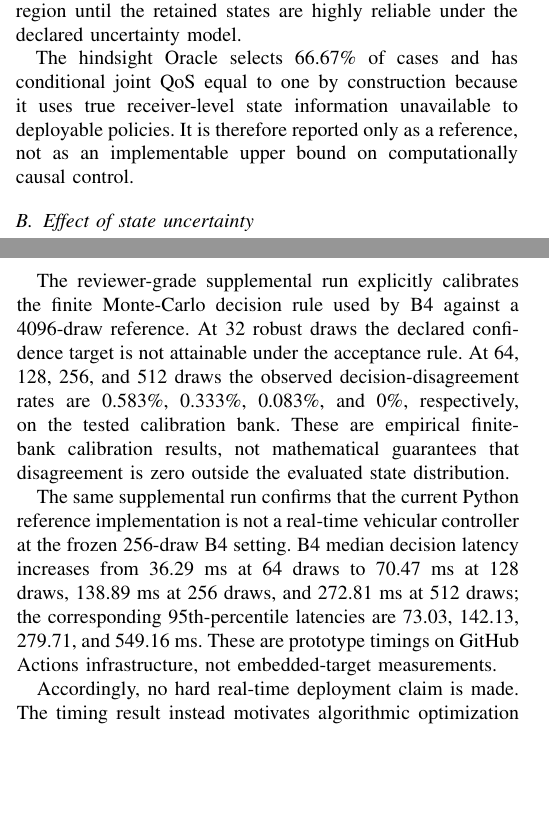
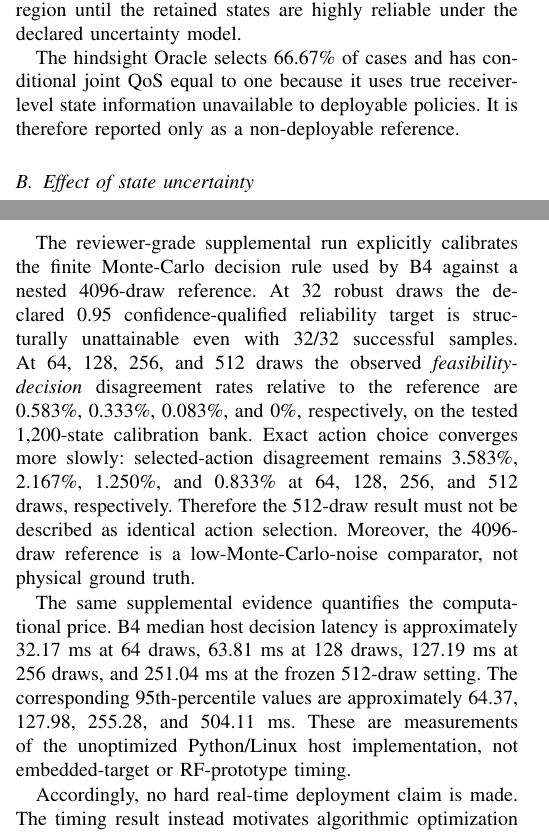
Before and after one commit to panagiotagrosdouli/adaptive-pc-fmcw-isac, a LaTeX paper (paper/manuscript_v2_1.tex, which reads paper/final_results_discussion.tex): two parts of the columns of pages 4 and 6 of 8, joined at a grey line, cut so that both start at the same text, the shorter picture padded with empty space. Compiled offline with pdfLaTeX.

Commit message:
paper: correct calibration and runtime evidence in results discussion

```diff
--- a/paper/final_results_discussion.tex
+++ b/paper/final_results_discussion.tex
@@ -15,7 +15,7 @@ This reduction in unconditional availability is not a statistical ambiguity. The
 
 Conditioned on selection, however, the behavior changes qualitatively. B3 achieves 84.83\% conditional joint QoS, while B4 succeeds in all 1,468 selected cases. The corresponding one-sided 95\% Wilson lower bound for B4 is 99.816\%, well above the declared 95\% reliability target. The central empirical result is therefore a reliability--availability trade-off: B4 does not enlarge the operating region; it contracts the operating region until the retained states are highly reliable under the declared uncertainty model.
 
-The hindsight Oracle selects 66.67\% of cases and has conditional joint QoS equal to one by construction because it uses true receiver-level state information unavailable to deployable policies. It is therefore reported only as a reference, not as an implementable upper bound on computationally causal control.
+The hindsight Oracle selects 66.67\% of cases and has conditional joint QoS equal to one because it uses true receiver-level state information unavailable to deployable policies. It is therefore reported only as a non-deployable reference.
 
 \subsection{Effect of state uncertainty}
 
@@ -51,9 +51,9 @@ The broader implication is that robust reliability is not obtained for free. B4
 
 \subsection{Finite-draw calibration and runtime limitation}
 
-The reviewer-grade supplemental run explicitly calibrates the finite Monte-Carlo decision rule used by B4 against a 4096-draw reference. At 32 robust draws the declared confidence target is not attainable under the acceptance rule. At 64, 128, 256, and 512 draws the observed decision-disagreement rates are 0.583\%, 0.333\%, 0.083\%, and 0\%, respectively, on the tested calibration bank. These are empirical finite-bank calibration results, not mathematical guarantees that disagreement is zero outside the evaluated state distribution.
+The reviewer-grade supplemental run explicitly calibrates the finite Monte-Carlo decision rule used by B4 against a nested 4096-draw reference. At 32 robust draws the declared 0.95 confidence-qualified reliability target is structurally unattainable even with 32/32 successful samples. At 64, 128, 256, and 512 draws the observed \emph{feasibility-decision} disagreement rates relative to the reference are 0.583\%, 0.333\%, 0.083\%, and 0\%, respectively, on the tested 1,200-state calibration bank. Exact action choice converges more slowly: selected-action disagreement remains 3.583\%, 2.167\%, 1.250\%, and 0.833\% at 64, 128, 256, and 512 draws, respectively. Therefore the 512-draw result must not be described as identical action selection. Moreover, the 4096-draw reference is a low-Monte-Carlo-noise comparator, not physical ground truth.
 
-The same supplemental run confirms that the current Python reference implementation is not a real-time vehicular controller at the frozen 256-draw B4 setting. B4 median decision latency increases from 36.29~ms at 64 draws to 70.47~ms at 128 draws, 138.89~ms at 256 draws, and 272.81~ms at 512 draws; the corresponding 95th-percentile latencies are 73.03, 142.13, 279.71, and 549.16~ms. These are prototype timings on GitHub Actions infrastructure, not embedded-target measurements.
+The same supplemental evidence quantifies the computational price. B4 median host decision latency is approximately 32.17~ms at 64 draws, 63.81~ms at 128 draws, 127.19~ms at 256 draws, and 251.04~ms at the frozen 512-draw setting. The corresponding 95th-percentile values are approximately 64.37, 127.98, 255.28, and 504.11~ms. These are measurements of the unoptimized Python/Linux host implementation, not embedded-target or RF-prototype timing.
 
 Accordingly, no hard real-time deployment claim is made. The timing result instead motivates algorithmic optimization through action pruning after the physical gate, vectorized uncertainty evaluation, parallel sampling, cached surrogate models, and reduced-draw or sequential confidence tests. The physical gate is especially useful here because it can remove impossible candidates before the expensive robust reliability evaluation.
 
```
Also changed, not shown: paper/final_results_discussion.tex (10 more changed lines).
